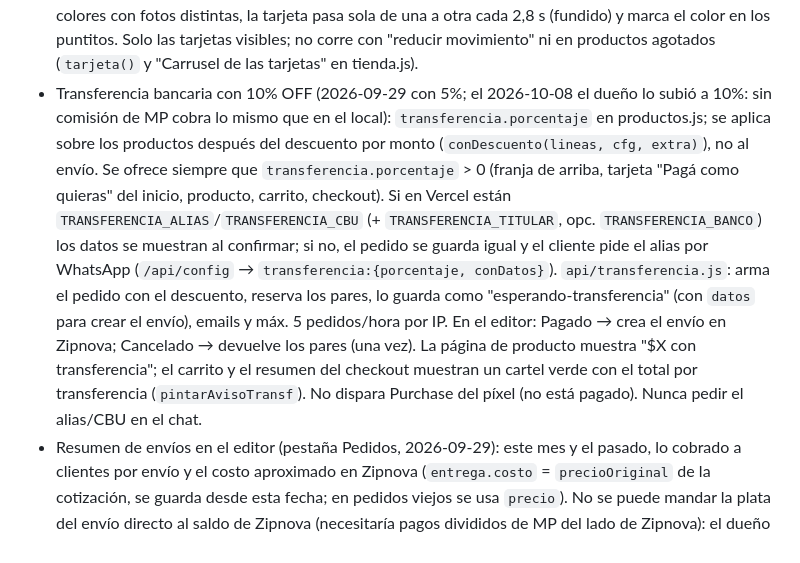
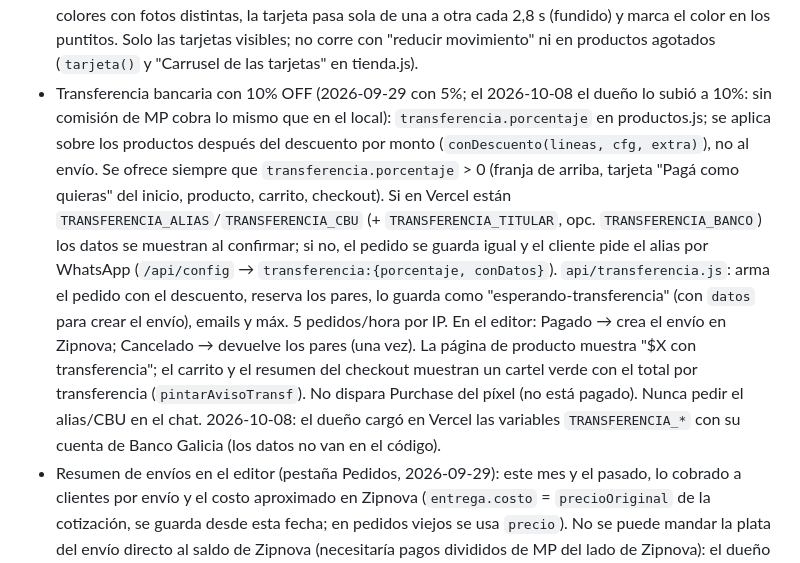
Before and after one commit to tinchoteee/todo20, a Markdown page: CLAUDE.md, the part around the change. Rendered like a GitHub page.

Commit message:
Nota: datos de transferencia cargados en Vercel (republicar para que los tome)
Co-Authored-By: Claude Opus 5.5 <noreply@anthropic.com>
Claude-Session: https://claude.ai/code/session_016kC1pPyL2jkNLS5KGy46ZW

```diff
--- a/CLAUDE.md
+++ b/CLAUDE.md
@@ -71,7 +71,7 @@ No hay Node ni Python en las computadoras. `.claude/launch.json` → "tienda" le
 - Versión celular más corta y con animaciones (2026-10-02, pedido del dueño: "no quiero scroll infinito"): en celular (≤760px, `CELU` en tienda.js) "Todo" se muestra en filas por categoría que se deslizan de costado (`.grilla.filas`, botón "Ver N →" filtra la categoría); categorías en una línea pegada arriba; ventajas y "Estamos cerca" en tiras deslizables; franja de arriba como cinta que pasa. Animaciones: zoom lento en las fotos del inicio, texto que entra, "fuerte." con destello, logo que flota, brillo en botones rosa, aparecer al hacer scroll (`animarEntrada`, `.revelar/.visto`), salto del carrito al agregar. Las filas tienen `overflow-y:hidden` y el hover de tarjetas es solo en compu (`hover:hover`): antes la fila se sacudía arriba/abajo al deslizar. Todo se apaga con "reducir movimiento". El alto en celular bajó de ~13.100 px a ~4.600 px.
 - Efectos "wow" estilo Power Up (2026-10-02, pedido del dueño; repo `tinchoteee/POWER-UP` es otra tienda suya): dos cintas gigantes cruzadas con texto que pasa (`.cintas`, entre ventajas y catálogo), manifiesto oscuro "Calzado para todos los que pisan fuerte…" (el dueño pidió textos que incluyan también al público masculino: no usar frases solo para mujeres; Falcon, Panchas, etc. son para hombre) que entra palabra por palabra + números que cuentan solos (modelos y colores salen del catálogo; 23 provincias + CABA), grano de película sobre el inicio, cursor rosa propio y tarjetas que se inclinan en 3D (solo compu), lluvia de coronas/corazones al agregar al carrito (`festejar`). Todo respeta "reducir movimiento".
 - Carrusel en las tarjetas del catálogo (2026-09-29, pedido del dueño): si un producto tiene varios colores con fotos distintas, la tarjeta pasa sola de una a otra cada 2,8 s (fundido) y marca el color en los puntitos. Solo las tarjetas visibles; no corre con "reducir movimiento" ni en productos agotados (`tarjeta()` y "Carrusel de las tarjetas" en tienda.js).
-- Transferencia bancaria con 10% OFF (2026-09-29 con 5%; el 2026-10-08 el dueño lo subió a 10%: sin comisión de MP cobra lo mismo que en el local): `transferencia.porcentaje` en productos.js; se aplica sobre los productos después del descuento por monto (`conDescuento(lineas, cfg, extra)`), no al envío. Se ofrece siempre que `transferencia.porcentaje` > 0 (franja de arriba, tarjeta "Pagá como quieras" del inicio, producto, carrito, checkout). Si en Vercel están `TRANSFERENCIA_ALIAS`/`TRANSFERENCIA_CBU` (+ `TRANSFERENCIA_TITULAR`, opc. `TRANSFERENCIA_BANCO`) los datos se muestran al confirmar; si no, el pedido se guarda igual y el cliente pide el alias por WhatsApp (`/api/config` → `transferencia:{porcentaje, conDatos}`). `api/transferencia.js`: arma el pedido con el descuento, reserva los pares, lo guarda como "esperando-transferencia" (con `datos` para crear el envío), emails y máx. 5 pedidos/hora por IP. En el editor: Pagado → crea el envío en Zipnova; Cancelado → devuelve los pares (una vez). La página de producto muestra "$X con transferencia"; el carrito y el resumen del checkout muestran un cartel verde con el total por transferencia (`pintarAvisoTransf`). No dispara Purchase del píxel (no está pagado). Nunca pedir el alias/CBU en el chat.
+- Transferencia bancaria con 10% OFF (2026-09-29 con 5%; el 2026-10-08 el dueño lo subió a 10%: sin comisión de MP cobra lo mismo que en el local): `transferencia.porcentaje` en productos.js; se aplica sobre los productos después del descuento por monto (`conDescuento(lineas, cfg, extra)`), no al envío. Se ofrece siempre que `transferencia.porcentaje` > 0 (franja de arriba, tarjeta "Pagá como quieras" del inicio, producto, carrito, checkout). Si en Vercel están `TRANSFERENCIA_ALIAS`/`TRANSFERENCIA_CBU` (+ `TRANSFERENCIA_TITULAR`, opc. `TRANSFERENCIA_BANCO`) los datos se muestran al confirmar; si no, el pedido se guarda igual y el cliente pide el alias por WhatsApp (`/api/config` → `transferencia:{porcentaje, conDatos}`). `api/transferencia.js`: arma el pedido con el descuento, reserva los pares, lo guarda como "esperando-transferencia" (con `datos` para crear el envío), emails y máx. 5 pedidos/hora por IP. En el editor: Pagado → crea el envío en Zipnova; Cancelado → devuelve los pares (una vez). La página de producto muestra "$X con transferencia"; el carrito y el resumen del checkout muestran un cartel verde con el total por transferencia (`pintarAvisoTransf`). No dispara Purchase del píxel (no está pagado). Nunca pedir el alias/CBU en el chat. 2026-10-08: el dueño cargó en Vercel las variables `TRANSFERENCIA_*` con su cuenta de Banco Galicia (los datos no van en el código).
 - Resumen de envíos en el editor (pestaña Pedidos, 2026-09-29): este mes y el pasado, lo cobrado a clientes por envío y el costo aproximado en Zipnova (`entrega.costo` = `precioOriginal` de la cotización, se guarda desde esta fecha; en pedidos viejos se usa `precio`). No se puede mandar la plata del envío directo al saldo de Zipnova (necesitaría pagos divididos de MP del lado de Zipnova): el dueño carga saldo a mano o pide recarga automática/cuenta corriente a Zipnova.
 - Publicidad (2026-10-05): catálogo para Meta Commerce Manager y Google Merchant en `api/catalogo.js` → https://nacireinacalzados.com/api/catalogo (CSV, un ítem por modelo, id = id del producto = content_ids del Píxel; precio mínimo con ajustes del editor; agotados = out of stock; link `/?p=ID`). `?p=ID&c=color` abre el producto (se convierte a `#p/ID/color`, conserva utm). Piezas de anuncios en `publicidad/` (historias 1080×1920 y cuadrados 1080×1080, fuentes DM Serif Display + Figtree) y `publicidad/TEXTOS-Y-PASOS.md` (textos, carga del catálogo, 3 campañas). En anuncios no usar las Zapatillas retro Reina (diseño de tres tiras).
 - Privacidad: pregunta "¿Qué hacen con mis datos?" (`#privacidad`) en el FAQ + link en el pie (Ley 25.326, Píxel de Meta y Vercel Analytics). Si se agrega otra herramienta de medición, sumarla ahí.
```
